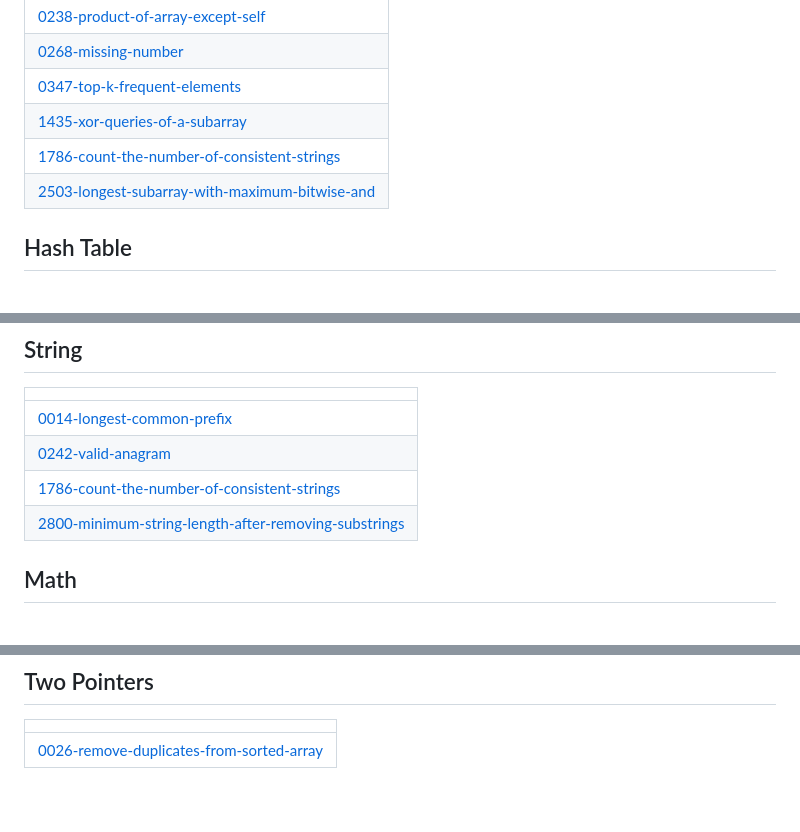
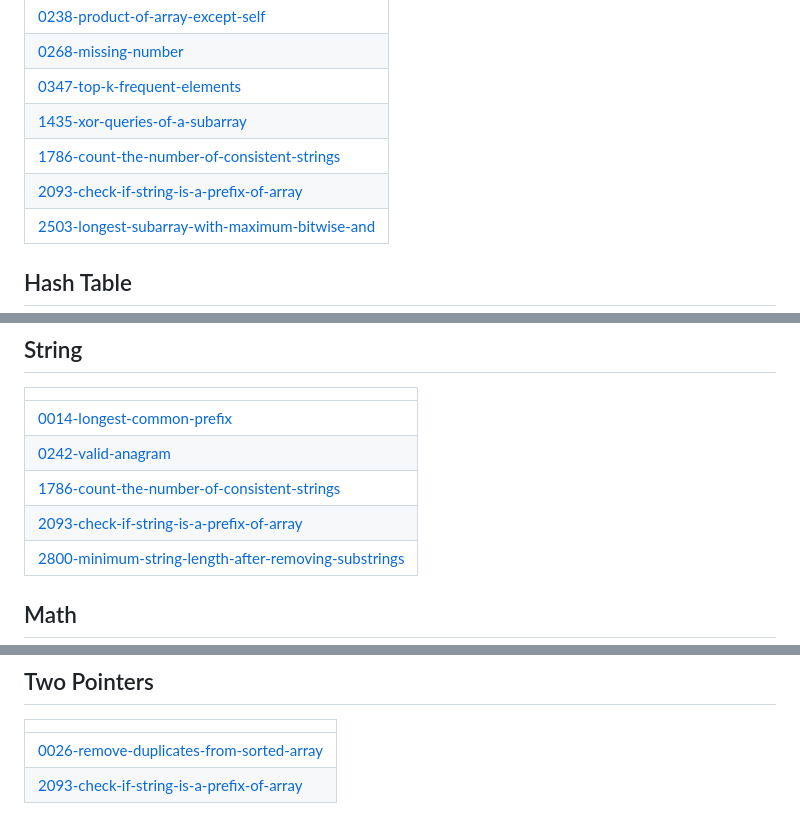
Before and after one commit to AmanSalman/LeetCodeSolutions, a Markdown page: README.md, 3 parts joined by grey strips. GitHub-like rendering.

Commit message:
Update README - Topic Tags

```diff
--- a/README.md
+++ b/README.md
@@ -17,6 +17,7 @@ Collection of LeetCode questions to ace the coding interview! - Created using [L
 | [0347-top-k-frequent-elements](https://github.com/AmanSalman/LeetCodeSolutions/tree/master/0347-top-k-frequent-elements) |
 | [1435-xor-queries-of-a-subarray](https://github.com/AmanSalman/LeetCodeSolutions/tree/master/1435-xor-queries-of-a-subarray) |
 | [1786-count-the-number-of-consistent-strings](https://github.com/AmanSalman/LeetCodeSolutions/tree/master/1786-count-the-number-of-consistent-strings) |
+| [2093-check-if-string-is-a-prefix-of-array](https://github.com/AmanSalman/LeetCodeSolutions/tree/master/2093-check-if-string-is-a-prefix-of-array) |
 | [2503-longest-subarray-with-maximum-bitwise-and](https://github.com/AmanSalman/LeetCodeSolutions/tree/master/2503-longest-subarray-with-maximum-bitwise-and) |
 ## Hash Table
 |  |
@@ -41,6 +42,7 @@ Collection of LeetCode questions to ace the coding interview! - Created using [L
 | [0014-longest-common-prefix](https://github.com/AmanSalman/LeetCodeSolutions/tree/master/0014-longest-common-prefix) |
 | [0242-valid-anagram](https://github.com/AmanSalman/LeetCode-My-Solutions/tree/master/0242-valid-anagram) |
 | [1786-count-the-number-of-consistent-strings](https://github.com/AmanSalman/LeetCodeSolutions/tree/master/1786-count-the-number-of-consistent-strings) |
+| [2093-check-if-string-is-a-prefix-of-array](https://github.com/AmanSalman/LeetCodeSolutions/tree/master/2093-check-if-string-is-a-prefix-of-array) |
 | [2800-minimum-string-length-after-removing-substrings](https://github.com/AmanSalman/LeetCodeSolutions/tree/master/2800-minimum-string-length-after-removing-substrings) |
 ## Math
 |  |
@@ -112,4 +114,5 @@ Collection of LeetCode questions to ace the coding interview! - Created using [L
 |  |
 | ------- |
 | [0026-remove-duplicates-from-sorted-array](https://github.com/AmanSalman/LeetCodeSolutions/tree/master/0026-remove-duplicates-from-sorted-array) |
+| [2093-check-if-string-is-a-prefix-of-array](https://github.com/AmanSalman/LeetCodeSolutions/tree/master/2093-check-if-string-is-a-prefix-of-array) |
 <!---LeetCode Topics End-->
```
